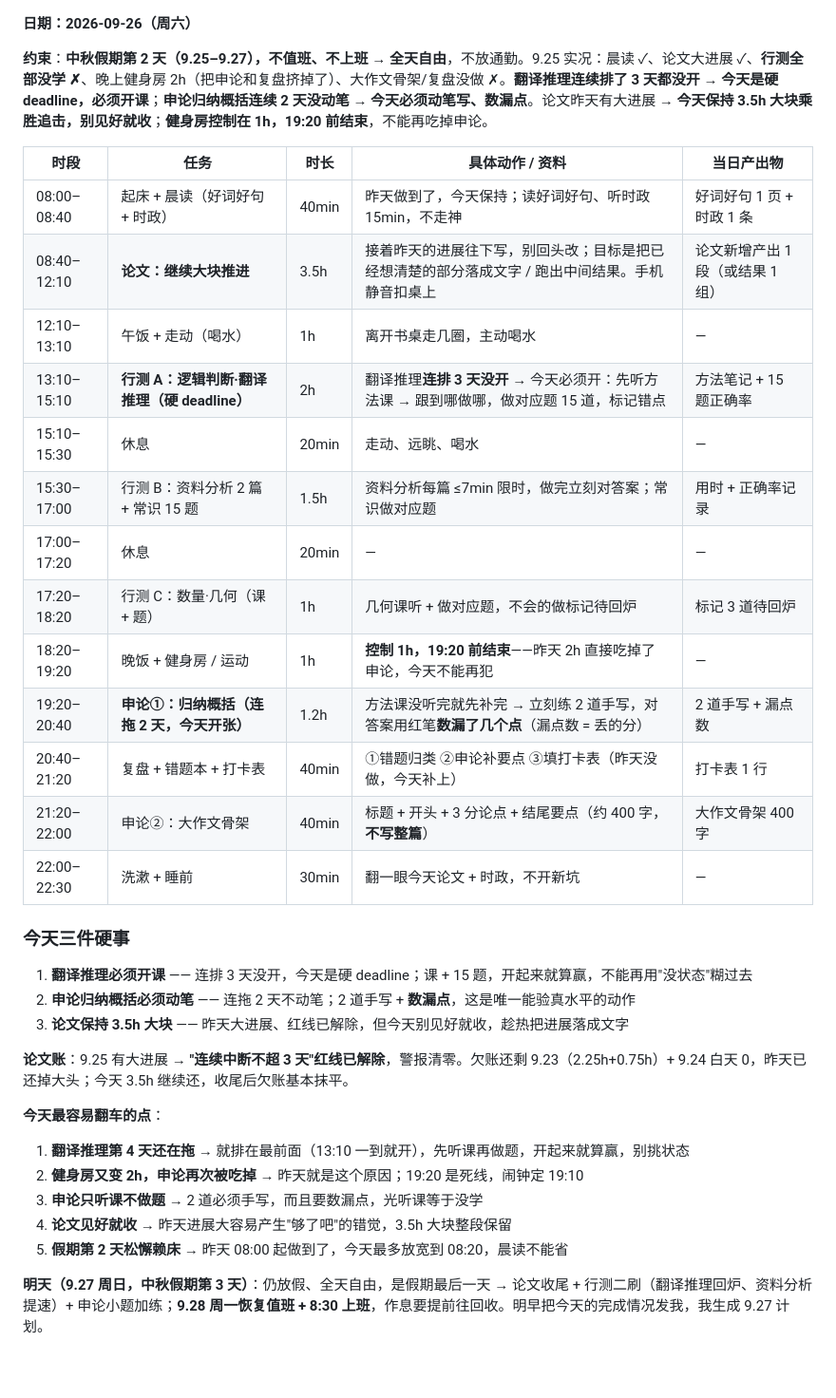
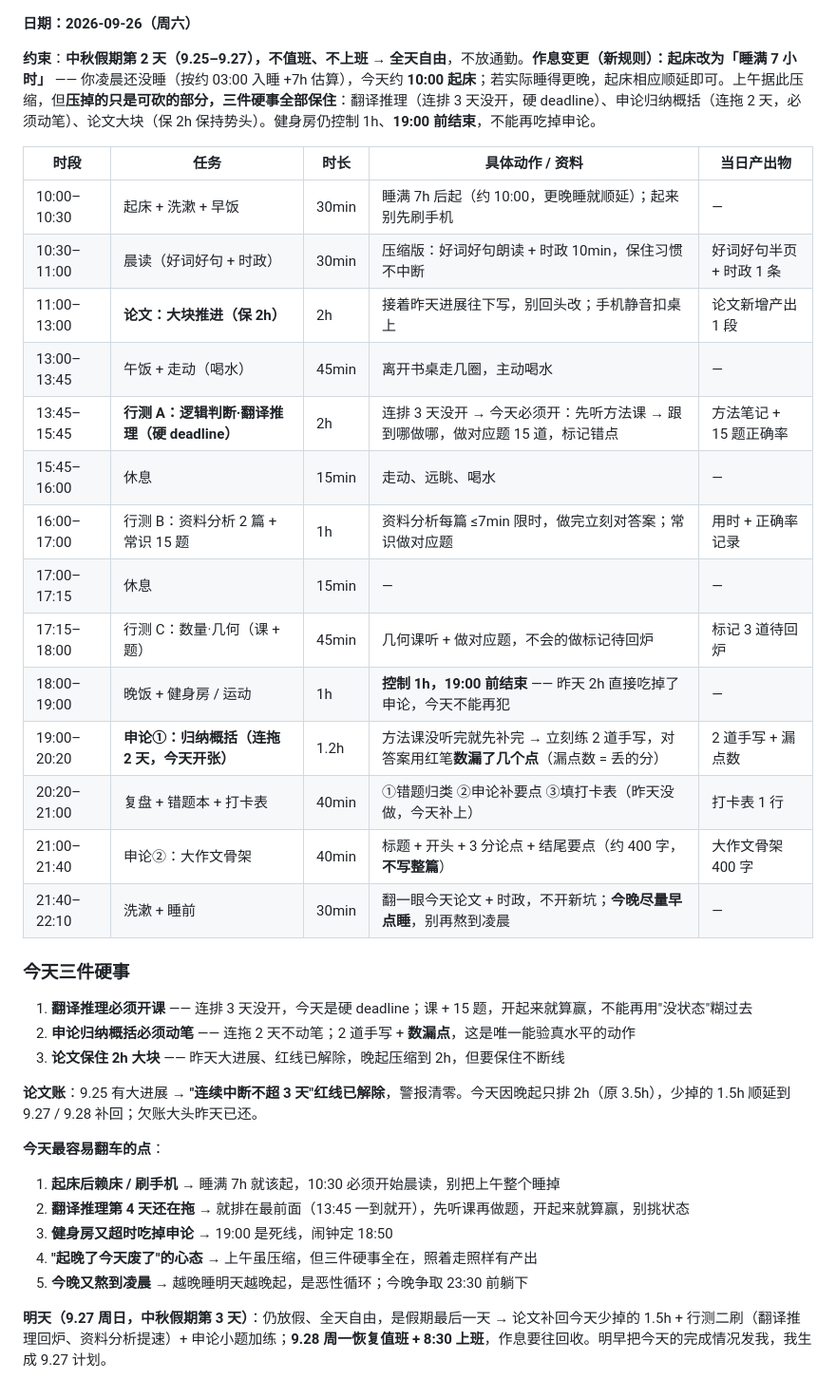
Before and after one commit to aaalll1232/daily-plan, a Markdown page: plan.md, the part around the change. Shown at 95% size. Rendered like a GitHub page.

Commit message:
fix: 9.26 按睡满7小时作息重排（约10:00起，保住翻译推理/申论/论文三件硬事）

```diff
--- a/plan.md
+++ b/plan.md
@@ -1,35 +1,36 @@
 **日期：2026-09-26（周六）**
 
-**约束**：**中秋假期第 2 天（9.25–9.27），不值班、不上班 → 全天自由**，不放通勤。9.25 实况：晨读 ✓、论文大进展 ✓、**行测全部没学 ✗**、晚上健身房 2h（把申论和复盘挤掉了）、大作文骨架/复盘没做 ✗。**翻译推理连续排了 3 天都没开 → 今天是硬 deadline，必须开课**；**申论归纳概括连续 2 天没动笔 → 今天必须动笔写、数漏点**。论文昨天有大进展 → **今天保持 3.5h 大块乘胜追击，别见好就收**；**健身房控制在 1h，19:20 前结束**，不能再吃掉申论。
+**约束**：**中秋假期第 2 天（9.25–9.27），不值班、不上班 → 全天自由**，不放通勤。**作息变更（新规则）：起床改为「睡满 7 小时」** —— 你凌晨还没睡（按约 03:00 入睡 +7h 估算），今天约 **10:00 起床**；若实际睡得更晚，起床相应顺延即可。上午据此压缩，但**压掉的只是可砍的部分，三件硬事全部保住**：翻译推理（连排 3 天没开，硬 deadline）、申论归纳概括（连拖 2 天，必须动笔）、论文大块（保 2h 保持势头）。健身房仍控制 1h、**19:00 前结束**，不能再吃掉申论。
 
 | 时段 | 任务 | 时长 | 具体动作 / 资料 | 当日产出物 |
 | --- | --- | --- | --- | --- |
-| 08:00–08:40 | 起床 + 晨读（好词好句 + 时政） | 40min | 昨天做到了，今天保持；读好词好句、听时政 15min，不走神 | 好词好句 1 页 + 时政 1 条 |
-| 08:40–12:10 | **论文：继续大块推进** | 3.5h | 接着昨天的进展往下写，别回头改；目标是把已经想清楚的部分落成文字 / 跑出中间结果。手机静音扣桌上 | 论文新增产出 1 段（或结果 1 组） |
-| 12:10–13:10 | 午饭 + 走动（喝水） | 1h | 离开书桌走几圈，主动喝水 | — |
-| 13:10–15:10 | **行测 A：逻辑判断·翻译推理（硬 deadline）** | 2h | 翻译推理**连排 3 天没开** → 今天必须开：先听方法课 → 跟到哪做哪，做对应题 15 道，标记错点 | 方法笔记 + 15 题正确率 |
-| 15:10–15:30 | 休息 | 20min | 走动、远眺、喝水 | — |
-| 15:30–17:00 | 行测 B：资料分析 2 篇 + 常识 15 题 | 1.5h | 资料分析每篇 ≤7min 限时，做完立刻对答案；常识做对应题 | 用时 + 正确率记录 |
-| 17:00–17:20 | 休息 | 20min | — | — |
-| 17:20–18:20 | 行测 C：数量·几何（课 + 题） | 1h | 几何课听 + 做对应题，不会的做标记待回炉 | 标记 3 道待回炉 |
-| 18:20–19:20 | 晚饭 + 健身房 / 运动 | 1h | **控制 1h，19:20 前结束**——昨天 2h 直接吃掉了申论，今天不能再犯 | — |
-| 19:20–20:40 | **申论①：归纳概括（连拖 2 天，今天开张）** | 1.2h | 方法课没听完就先补完 → 立刻练 2 道手写，对答案用红笔**数漏了几个点**（漏点数 = 丢的分） | 2 道手写 + 漏点数 |
-| 20:40–21:20 | 复盘 + 错题本 + 打卡表 | 40min | ①错题归类 ②申论补要点 ③填打卡表（昨天没做，今天补上） | 打卡表 1 行 |
-| 21:20–22:00 | 申论②：大作文骨架 | 40min | 标题 + 开头 + 3 分论点 + 结尾要点（约 400 字，**不写整篇**） | 大作文骨架 400 字 |
-| 22:00–22:30 | 洗漱 + 睡前 | 30min | 翻一眼今天论文 + 时政，不开新坑 | — |
+| 10:00–10:30 | 起床 + 洗漱 + 早饭 | 30min | 睡满 7h 后起（约 10:00，更晚睡就顺延）；起来别先刷手机 | — |
+| 10:30–11:00 | 晨读（好词好句 + 时政） | 30min | 压缩版：好词好句朗读 + 时政 10min，保住习惯不中断 | 好词好句半页 + 时政 1 条 |
+| 11:00–13:00 | **论文：大块推进（保 2h）** | 2h | 接着昨天进展往下写，别回头改；手机静音扣桌上 | 论文新增产出 1 段 |
+| 13:00–13:45 | 午饭 + 走动（喝水） | 45min | 离开书桌走几圈，主动喝水 | — |
+| 13:45–15:45 | **行测 A：逻辑判断·翻译推理（硬 deadline）** | 2h | 连排 3 天没开 → 今天必须开：先听方法课 → 跟到哪做哪，做对应题 15 道，标记错点 | 方法笔记 + 15 题正确率 |
+| 15:45–16:00 | 休息 | 15min | 走动、远眺、喝水 | — |
+| 16:00–17:00 | 行测 B：资料分析 2 篇 + 常识 15 题 | 1h | 资料分析每篇 ≤7min 限时，做完立刻对答案；常识做对应题 | 用时 + 正确率记录 |
+| 17:00–17:15 | 休息 | 15min | — | — |
+| 17:15–18:00 | 行测 C：数量·几何（课 + 题） | 45min | 几何课听 + 做对应题，不会的做标记待回炉 | 标记 3 道待回炉 |
+| 18:00–19:00 | 晚饭 + 健身房 / 运动 | 1h | **控制 1h，19:00 前结束** —— 昨天 2h 直接吃掉了申论，今天不能再犯 | — |
+| 19:00–20:20 | **申论①：归纳概括（连拖 2 天，今天开张）** | 1.2h | 方法课没听完就先补完 → 立刻练 2 道手写，对答案用红笔**数漏了几个点**（漏点数 = 丢的分） | 2 道手写 + 漏点数 |
+| 20:20–21:00 | 复盘 + 错题本 + 打卡表 | 40min | ①错题归类 ②申论补要点 ③填打卡表（昨天没做，今天补上） | 打卡表 1 行 |
+| 21:00–21:40 | 申论②：大作文骨架 | 40min | 标题 + 开头 + 3 分论点 + 结尾要点（约 400 字，**不写整篇**） | 大作文骨架 400 字 |
+| 21:40–22:10 | 洗漱 + 睡前 | 30min | 翻一眼今天论文 + 时政，不开新坑；**今晚尽量早点睡**，别再熬到凌晨 | — |
 
 ### 今天三件硬事
 1. **翻译推理必须开课** —— 连排 3 天没开，今天是硬 deadline；课 + 15 题，开起来就算赢，不能再用"没状态"糊过去
 2. **申论归纳概括必须动笔** —— 连拖 2 天不动笔；2 道手写 + **数漏点**，这是唯一能验真水平的动作
-3. **论文保持 3.5h 大块** —— 昨天大进展、红线已解除，但今天别见好就收，趁热把进展落成文字
+3. **论文保住 2h 大块** —— 昨天大进展、红线已解除，晚起压缩到 2h，但要保住不断线
 
-**论文账**：9.25 有大进展 → **"连续中断不超 3 天"红线已解除**，警报清零。欠账还剩 9.23（2.25h+0.75h）+ 9.24 白天 0，昨天已还掉大头；今天 3.5h 继续还，收尾后欠账基本抹平。
+**论文账**：9.25 有大进展 → **"连续中断不超 3 天"红线已解除**，警报清零。今天因晚起只排 2h（原 3.5h），少掉的 1.5h 顺延到 9.27 / 9.28 补回；欠账大头昨天已还。
 
 **今天最容易翻车的点**：
-1. **翻译推理第 4 天还在拖** → 就排在最前面（13:10 一到就开），先听课再做题，开起来就算赢，别挑状态
-2. **健身房又变 2h，申论再次被吃掉** → 昨天就是这个原因；19:20 是死线，闹钟定 19:10
-3. **申论只听课不做题** → 2 道必须手写，而且要数漏点，光听课等于没学
-4. **论文见好就收** → 昨天进展大容易产生"够了吧"的错觉，3.5h 大块整段保留
-5. **假期第 2 天松懈赖床** → 昨天 08:00 起做到了，今天最多放宽到 08:20，晨读不能省
+1. **起床后赖床 / 刷手机** → 睡满 7h 就该起，10:30 必须开始晨读，别把上午整个睡掉
+2. **翻译推理第 4 天还在拖** → 就排在最前面（13:45 一到就开），先听课再做题，开起来就算赢，别挑状态
+3. **健身房又超时吃掉申论** → 19:00 是死线，闹钟定 18:50
+4. **"起晚了今天废了"的心态** → 上午虽压缩，但三件硬事全在，照着走照样有产出
+5. **今晚又熬到凌晨** → 越晚睡明天越晚起，是恶性循环；今晚争取 23:30 前躺下
 
-**明天（9.27 周日，中秋假期第 3 天）**：仍放假、全天自由，是假期最后一天 → 论文收尾 + 行测二刷（翻译推理回炉、资料分析提速）+ 申论小题加练；**9.28 周一恢复值班 + 8:30 上班**，作息要提前往回收。明早把今天的完成情况发我，我生成 9.27 计划。
+**明天（9.27 周日，中秋假期第 3 天）**：仍放假、全天自由，是假期最后一天 → 论文补回今天少掉的 1.5h + 行测二刷（翻译推理回炉、资料分析提速）+ 申论小题加练；**9.28 周一恢复值班 + 8:30 上班**，作息要往回收。明早把今天的完成情况发我，我生成 9.27 计划。
```
